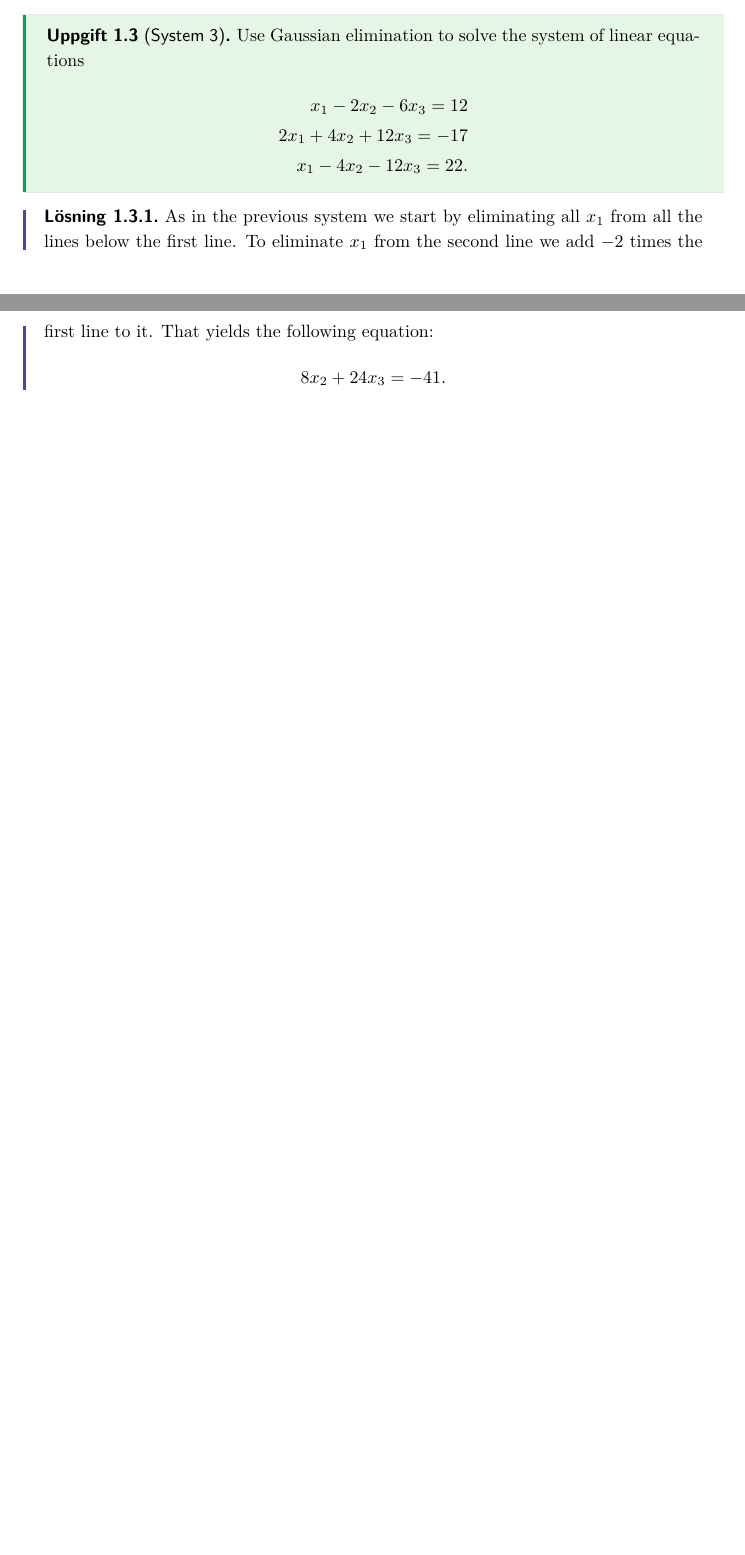
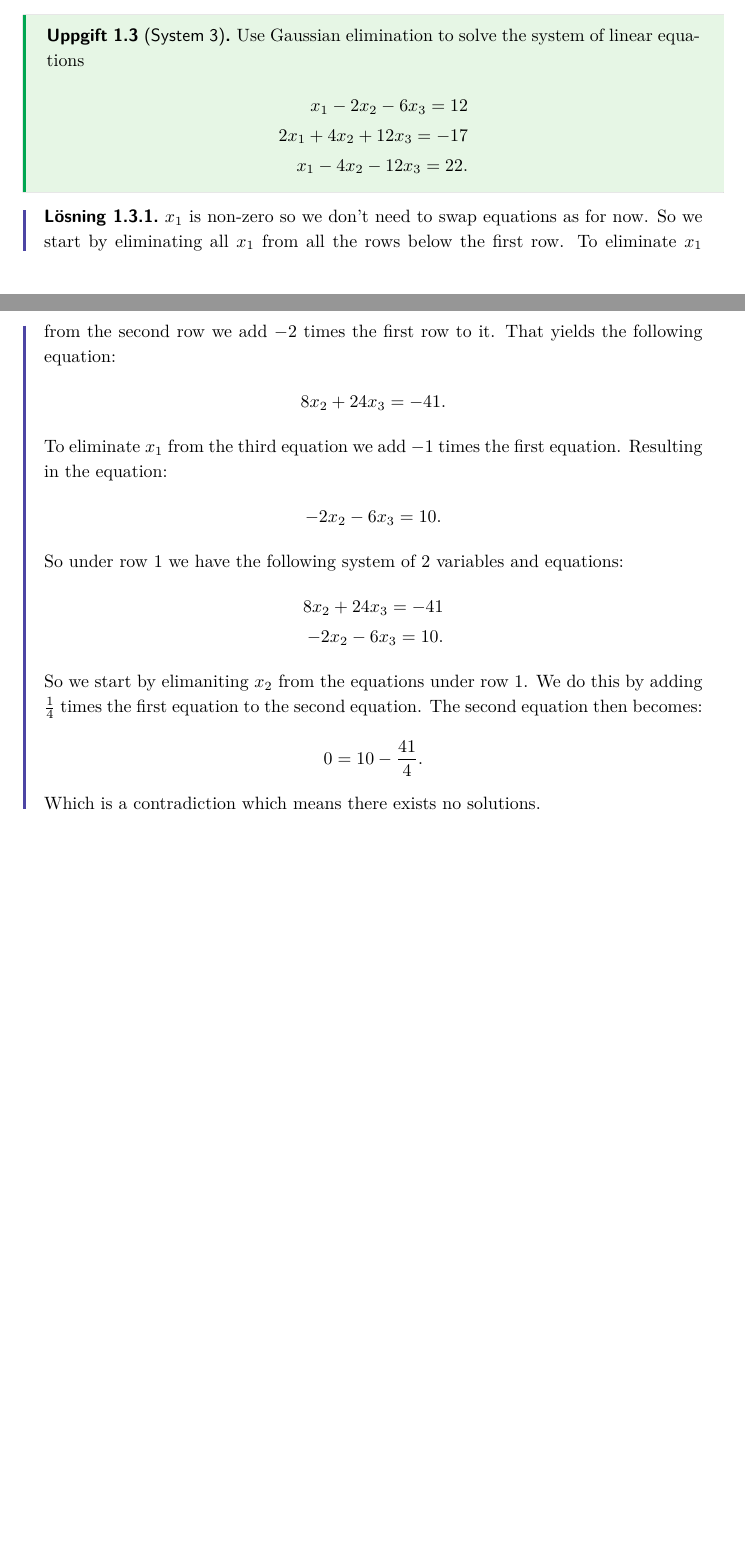
Before and after one commit to GogL0L/MM5016, a LaTeX document (Labs/Lab4/document.tex): two parts of pages 4 and 5 of 5, joined at a grey line, cut so that both start at the same text, the shorter picture padded with empty space. The pictures show the PDF file Labs/Lab4/document.pdf that the author committed with the source.

Commit message:
Lab4: Task 3 klar om uppgiften kopierad rätt (determinant kollad =0)

```diff
--- a/Labs/Lab4/document.tex
+++ b/Labs/Lab4/document.tex
@@ -32,5 +32,4 @@ x_1 + 5x_2 = 7 \\
 \begin{solution}[]  \label{sol:}
 First step is to check that the coefficient of \(x_1\) of the first
 equation is non-zero.
-Next step is to eliminate all \(x_1\) under line 1. We do this by
-adding an appropiate multiple of line 1 to the line we
+Next step is to eliminate all \(x_1\) under row 1. We do this by
@@ -147,14 +147,38 @@ x_1 - 4x_2 - 12x_3 = 22
 \end{align*}
 \end{exercise}
 \begin{solution}[]  \label{sol:}
-As in the previous system we start by eliminating all \(x_1\) from
-all the lines below the first line.
-To eliminate \(x_1\) from the second line we add \(-2\) times the first line
+\(x_1\) is non-zero so we don't need to swap equations as for now.
+So we start by eliminating all \(x_1\) from
+all the rows below the first row.
+To eliminate \(x_1\) from the second row we add \(-2\) times the first row
 to it. That yields the following equation:
 \begin{align*}
 8x_2 + 24x_3 = -41
 .
 \end{align*}
 
+To eliminate \(x_1\) from the third equation we add \(-1\) times the first equation.
+Resulting in the equation:
+\begin{align*}
+-2x_2 - 6 x_3 = 10
+.
+\end{align*}
+
+So under row 1 we have the following system of 2 variables and equations:
+\begin{align*}
+8x_2 + 24x_3 = -41 \\
+-2x_2 - 6x_3 = 10
+.
+\end{align*}
+
+So we start by elimaniting \(x_2\) from the equations under row 1.
+We do this by adding \(\frac{1}{4}\) times the first equation to the second
+equation. The second equation then becomes:
+\begin{align*}
+0 = 10 - \frac{41}{4}
+.
+\end{align*}
+Which is a contradiction which means there exists no solutions.
+
 \end{solution}
 \end{document}
```
Also changed, not shown: Labs/Lab4/document.pdf, Labs/Lab4/document.tex (19 more changed lines), 1 other file.
